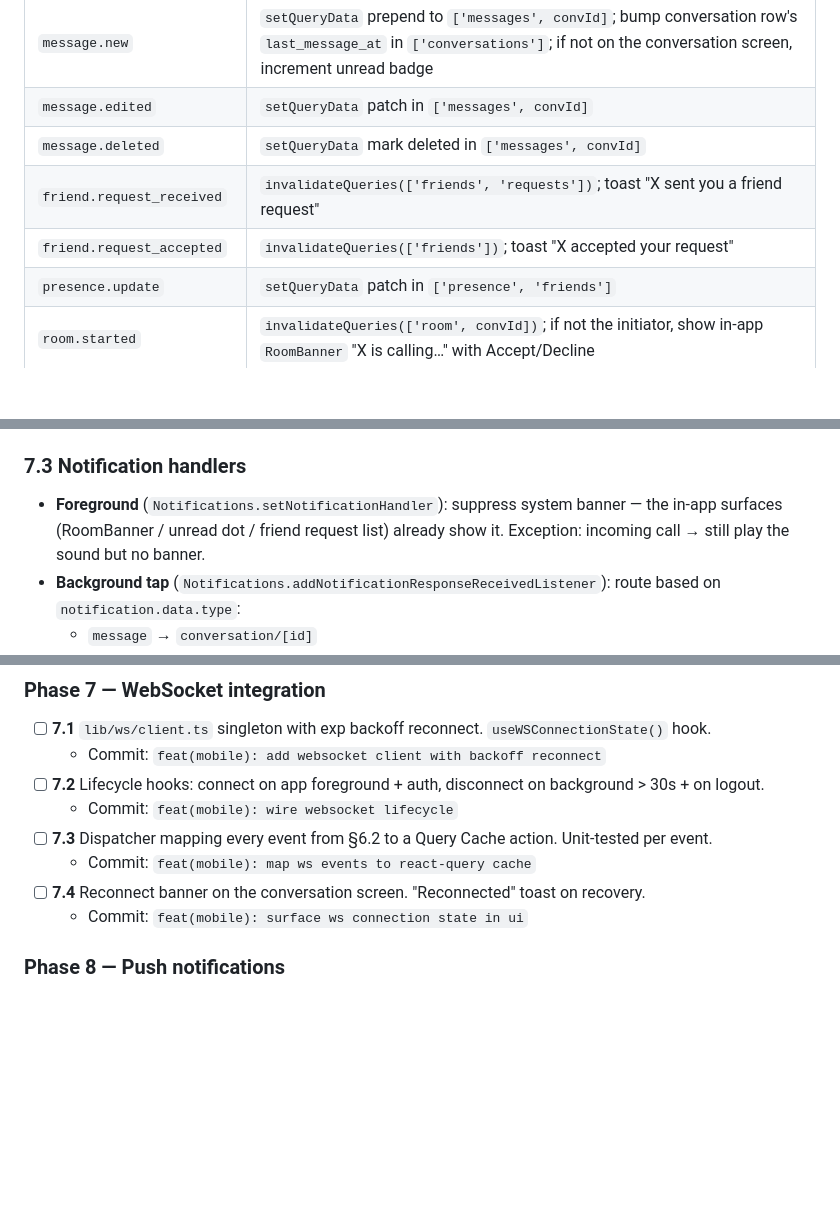
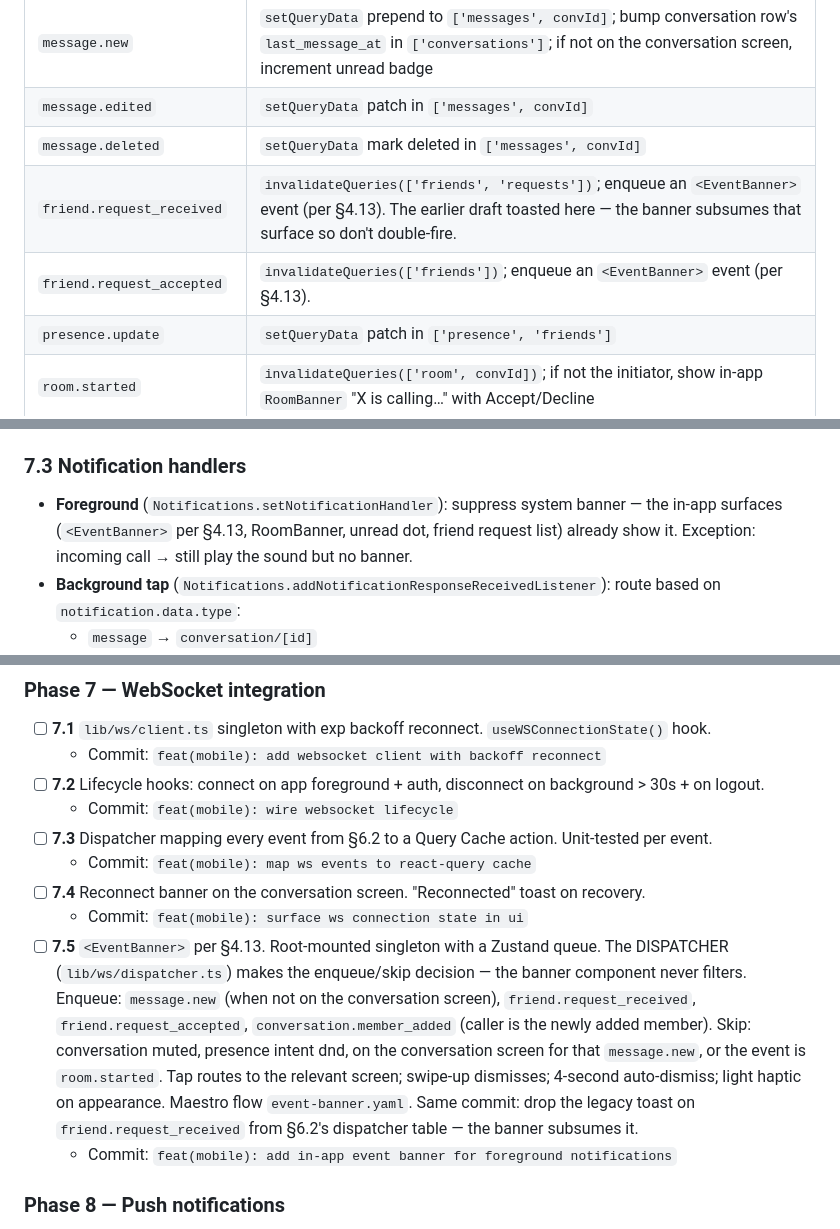
Before and after one commit to cadenlund/wakeup, a Markdown page: docs/WAKEUPEXPO.md, 3 parts joined by grey strips. GitHub-like rendering; blank space fills up the shorter version.

```diff
--- a/docs/WAKEUPEXPO.md
+++ b/docs/WAKEUPEXPO.md
@@ -579,8 +625,8 @@ The WebSocket connection auto-subscribes to channels for every conversation the
 | `message.new` | `setQueryData` prepend to `['messages', convId]`; bump conversation row's `last_message_at` in `['conversations']`; if not on the conversation screen, increment unread badge |
 | `message.edited` | `setQueryData` patch in `['messages', convId]` |
 | `message.deleted` | `setQueryData` mark deleted in `['messages', convId]` |
-| `friend.request_received` | `invalidateQueries(['friends', 'requests'])`; toast "X sent you a friend request" |
-| `friend.request_accepted` | `invalidateQueries(['friends'])`; toast "X accepted your request" |
+| `friend.request_received` | `invalidateQueries(['friends', 'requests'])`; enqueue an `<EventBanner>` event (per §4.13). The earlier draft toasted here — the banner subsumes that surface so don't double-fire. |
+| `friend.request_accepted` | `invalidateQueries(['friends'])`; enqueue an `<EventBanner>` event (per §4.13). |
 | `presence.update` | `setQueryData` patch in `['presence', 'friends']` |
 | `room.started` | `invalidateQueries(['room', convId])`; if not the initiator, show in-app `RoomBanner` "X is calling…" with Accept/Decline |
 | `room.participant_joined` | `setQueryData` patch in `['room', convId]`; if local user is initiator and count == 2, transition call store from `dialing` → `active` |
@@ -614,7 +660,7 @@ Backend categories (from `WAKEUP.md` §11.5): `direct_messages`, `group_messages
 
 ### 7.3 Notification handlers
 
-- **Foreground** (`Notifications.setNotificationHandler`): suppress system banner — the in-app surfaces (RoomBanner / unread dot / friend request list) already show it. Exception: incoming call → still play the sound but no banner.
+- **Foreground** (`Notifications.setNotificationHandler`): suppress system banner — the in-app surfaces (`<EventBanner>` per §4.13, RoomBanner, unread dot, friend request list) already show it. Exception: incoming call → still play the sound but no banner.
 - **Background tap** (`Notifications.addNotificationResponseReceivedListener`): route based on `notification.data.type`:
   - `message` → `conversation/[id]`
   - `friend_request` → `(tabs)/friends`
@@ -1347,6 +1393,8 @@ The `expo` plugin gives the implementer these skills (use the `Skill` tool to in
   - Commit: `feat(mobile): map ws events to react-query cache`
 - [ ] **7.4** Reconnect banner on the conversation screen. "Reconnected" toast on recovery.
   - Commit: `feat(mobile): surface ws connection state in ui`
+- [ ] **7.5** `<EventBanner>` per §4.13. Root-mounted singleton with a Zustand queue. The DISPATCHER (`lib/ws/dispatcher.ts`) makes the enqueue/skip decision — the banner component never filters. Enqueue: `message.new` (when not on the conversation screen), `friend.request_received`, `friend.request_accepted`, `conversation.member_added` (caller is the newly added member). Skip: conversation muted, presence intent dnd, on the conversation screen for that `message.new`, or the event is `room.started`. Tap routes to the relevant screen; swipe-up dismisses; 4-second auto-dismiss; light haptic on appearance. Maestro flow `event-banner.yaml`. Same commit: drop the legacy toast on `friend.request_received` from §6.2's dispatcher table — the banner subsumes it.
+  - Commit: `feat(mobile): add in-app event banner for foreground notifications`
 
 ### Phase 8 — Push notifications
 
```
Also changed, not shown: other parts of docs/WAKEUPEXPO.md (+46 -0 lines).
